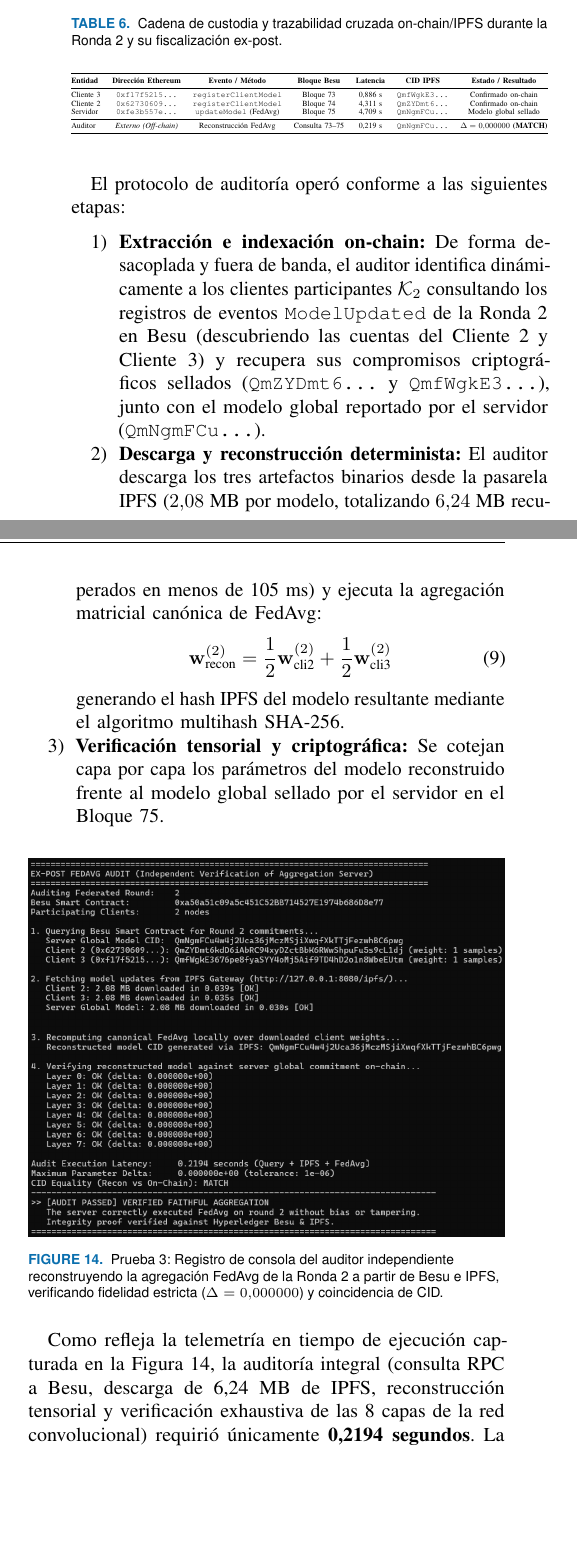
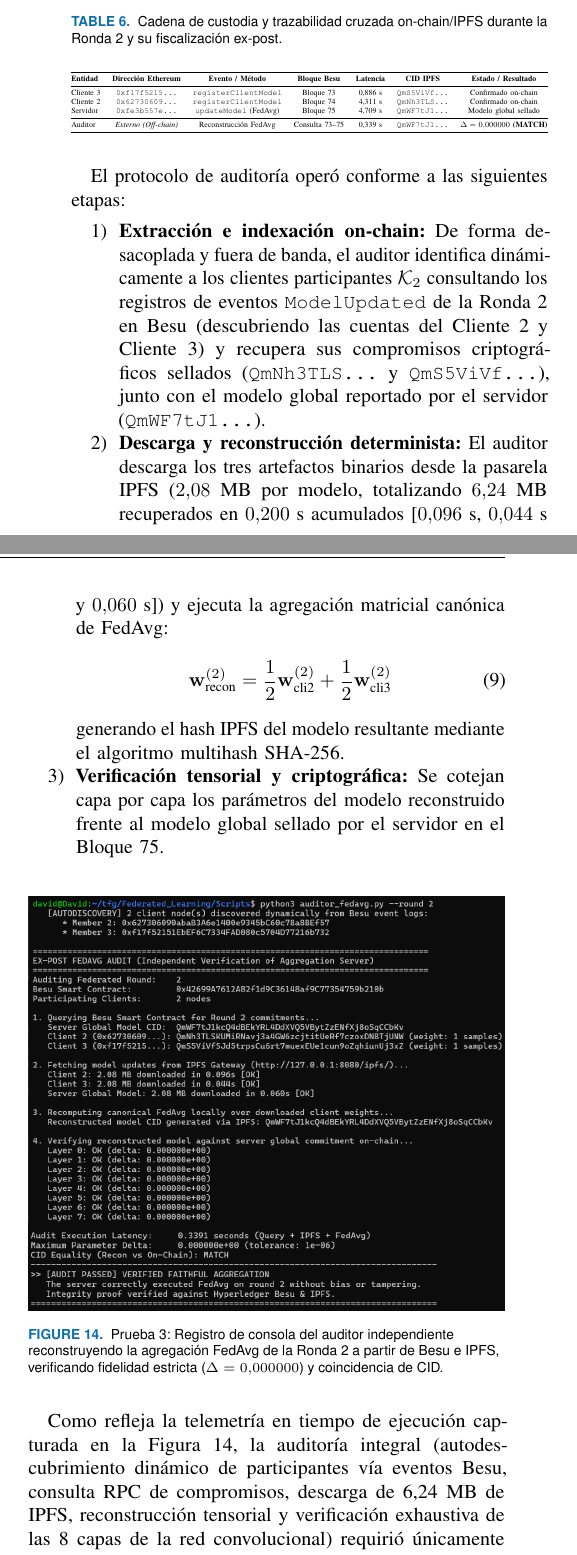
Before and after one commit to dpz6-ua/Blockchain_ML, a LaTeX paper (Articulo_Access/access.tex, which reads Articulo_Access/secciones/05_evaluacion_resultados.tex): two parts of the columns of page 16 of 19, joined at a grey line, cut so that both start at the same text, the shorter picture padded with empty space. Compiled offline with pdfLaTeX; a missing font is replaced by an installed copy or a similar font; a LaTeX package or settings file that is missing is left out.

Commit message:
Ajustes de imagenes y precisión

```diff
--- a/Articulo_Access/secciones/05_evaluacion_resultados.tex
+++ b/Articulo_Access/secciones/05_evaluacion_resultados.tex
@@ -269,11 +269,11 @@ El ensayo se ejecutó sobre la Ronda~2 de un entrenamiento real de aprendizaje f
 \toprule
 \textbf{Entidad} & \textbf{Dirección Ethereum} & \textbf{Evento / Método} & \textbf{Bloque Besu} & \textbf{Latencia} & \textbf{CID IPFS} & \textbf{Estado / Resultado} \\
 \midrule
-Cliente 3 & \texttt{0xf17f5215...} & \texttt{registerClientModel} & Bloque 73 & 0,886 s & \texttt{QmfWgkE3...} & Confirmado on-chain \\
-Cliente 2 & \texttt{0x62730609...} & \texttt{registerClientModel} & Bloque 74 & 4,311 s & \texttt{QmZYDmt6...} & Confirmado on-chain \\
-Servidor  & \texttt{0xfe3b557e...} & \texttt{updateModel} (FedAvg) & Bloque 75 & 4,709 s & \texttt{QmNgmFCu...} & Modelo global sellado \\
+Cliente 3 & \texttt{0xf17f5215...} & \texttt{registerClientModel} & Bloque 73 & 0,886 s & \texttt{QmS5ViVf...} & Confirmado on-chain \\
+Cliente 2 & \texttt{0x62730609...} & \texttt{registerClientModel} & Bloque 74 & 4,311 s & \texttt{QmNh3TLS...} & Confirmado on-chain \\
+Servidor  & \texttt{0xfe3b557e...} & \texttt{updateModel} (FedAvg) & Bloque 75 & 4,709 s & \texttt{QmWF7tJ1...} & Modelo global sellado \\
 \midrule
-Auditor   & \textit{Externo (Off-chain)} & Reconstrucción FedAvg & Consulta 73--75 & 0,219 s & \texttt{QmNgmFCu...} & \textbf{$\Delta = 0{,}000000$ (MATCH)} \\
+Auditor   & \textit{Externo (Off-chain)} & Reconstrucción FedAvg & Consulta 73--75 & 0,339 s & \texttt{QmWF7tJ1...} & \textbf{$\Delta = 0{,}000000$ (MATCH)} \\
 \bottomrule
 \end{tabular}%
 }
@@ -281,8 +281,8 @@ Auditor   & \textit{Externo (Off-chain)} & Reconstrucción FedAvg & Consulta 73-
 
 El protocolo de auditoría operó conforme a las siguientes etapas:
 \begin{enumerate}
-    \item \textbf{Extracción e indexación on-chain:} De forma desacoplada y fuera de banda, el auditor identifica dinámicamente a los clientes participantes $\mathcal{K}_2$ consultando los registros de eventos \texttt{ModelUpdated} de la Ronda~2 en Besu (descubriendo las cuentas del Cliente~2 y Cliente~3) y recupera sus compromisos criptográficos sellados (\texttt{QmZYDmt6...} y \texttt{QmfWgkE3...}), junto con el modelo global reportado por el servidor (\texttt{QmNgmFCu...}).
-    \item \textbf{Descarga y reconstrucción determinista:} El auditor descarga los tres artefactos binarios desde la pasarela IPFS ($2{,}08$~MB por modelo, totalizando $6{,}24$~MB recuperados en menos de 105~ms) y ejecuta la agregación matricial canónica de FedAvg:
+    \item \textbf{Extracción e indexación on-chain:} De forma desacoplada y fuera de banda, el auditor identifica dinámicamente a los clientes participantes $\mathcal{K}_2$ consultando los registros de eventos \texttt{ModelUpdated} de la Ronda~2 en Besu (descubriendo las cuentas del Cliente~2 y Cliente~3) y recupera sus compromisos criptográficos sellados (\texttt{QmNh3TLS...} y \texttt{QmS5ViVf...}), junto con el modelo global reportado por el servidor (\texttt{QmWF7tJ1...}).
+    \item \textbf{Descarga y reconstrucción determinista:} El auditor descarga los tres artefactos binarios desde la pasarela IPFS ($2{,}08$~MB por modelo, totalizando $6{,}24$~MB recuperados en $0{,}200$~s acumulados [$0{,}096$~s, $0{,}044$~s y $0{,}060$~s]) y ejecuta la agregación matricial canónica de FedAvg:
     \begin{equation}
     \mathbf{w}_{\text{recon}}^{(2)} = \frac{1}{2}\mathbf{w}_{\text{cli2}}^{(2)} + \frac{1}{2}\mathbf{w}_{\text{cli3}}^{(2)}
     \end{equation}
@@ -297,8 +297,3 @@ El protocolo de auditoría operó conforme a las siguientes etapas:
     \label{fig:log_auditoria_expost}
 \end{figure}
 
-Como refleja la telemetría en tiempo de ejecución capturada en la Figura~\ref{fig:log_auditoria_expost}, la auditoría integral (consulta RPC a Besu, descarga de 6,24~MB de IPFS, reconstrucción tensorial y verificación exhaustiva de las 8 capas de la red convolucional) requirió únicamente \textbf{0,2194~segundos}. La discrepancia paramétrica en todas las capas convolucionales y completamente conexas fue estrictamente nula ($\Delta = 0{,}000000\text{e}+00$), derivando en un identificador CID idéntico carácter a carácter al registrado en el Bloque~75 (\texttt{CID Equality: MATCH}), ratificando de forma incontrovertible la concordancia de la agregación.
-
-Asimismo, se evaluó la sensibilidad del mecanismo activando el modo adversarial simulado (\texttt{--simulate-tampering}). Al inyectar una perturbación aditiva deliberada de $+0{,}1$ en los pesos del servidor, el auditor detectó la desviación de forma instantánea en tan solo \textbf{0,1805~segundos} ($\Delta = 1{,}000000\text{e}-01$), registrando una alerta formal de discrepancia no conforme (\texttt{AUDIT FAILED: DISCREPANCY DETECTED}).
-
-\subsubsection{Síntesis de Validación y Alcance de Seguridad}
@@ -324,3 +318,9 @@ Auditoría FedAvg Ex-Post & Auditor Independiente & Reconstrucción matemática
+Como refleja la telemetría en tiempo de ejecución capturada en la Figura~\ref{fig:log_auditoria_expost}, la auditoría integral (autodescubrimiento dinámico de participantes vía eventos Besu, consulta RPC de compromisos, descarga de 6,24~MB de IPFS, reconstrucción tensorial y verificación exhaustiva de las 8 capas de la red convolucional) requirió únicamente \textbf{0,3391~segundos}. La discrepancia paramétrica en todas las capas convolucionales y completamente conexas fue estrictamente nula ($\Delta = 0{,}000000\text{e}+00$), derivando en un identificador CID idéntico carácter a carácter al registrado en el Bloque~75 (\texttt{CID Equality: MATCH}), ratificando de forma incontrovertible la concordancia de la agregación.
+
+Asimismo, se evaluó la sensibilidad del mecanismo activando el modo adversarial simulado (\texttt{--simulate-tampering}). Al inyectar una perturbación aditiva deliberada de $+0{,}1$ en los pesos del servidor, el auditor detectó la desviación de forma instantánea en tan solo \textbf{0,1805~segundos} ($\Delta = 1{,}000000\text{e}-01$), registrando una alerta formal de discrepancia no conforme (\texttt{AUDIT FAILED: DISCREPANCY DETECTED}).
+
+\subsubsection{Síntesis de Validación y Alcance de Seguridad}
+La Tabla~\ref{tab:resumen_ataques} sintetiza las métricas cuantitativas obtenidas a lo largo de las tres pruebas experimentales de integridad y auditoría.
 
 Estos ensayos constituyen una validación funcional determinista de las primitivas de intercepción criptográfica implementadas en el marco: ante una alteración de los parámetros en tránsito o la ausencia de un compromiso inmutable previamente sellado y firmado en la cadena, el protocolo intercepta la anomalía de manera determinista con tiempos de respuesta en torno a la décima de segundo (149~ms en el cliente, 31~ms en el servidor y $\approx 200$~ms en la auditoría ex-post de FedAvg), impidiendo que los pesos discordantes contaminen los cómputos locales o globales.
 
```
Also changed, not shown: Articulo_Access/access.tex (+1 -1 lines), Articulo_Access/secciones/01_introduccion.tex (+1 -1 lines), Articulo_Access/secciones/06_conclusiones.tex (+5 -5 lines), Articulo_Access/access.pdf, Articulo_Access/figuras/logs_auditoria_expost_fedavg.png, Articulo_Access/secciones/05_evaluacion_resultados.tex (15 more changed lines).
